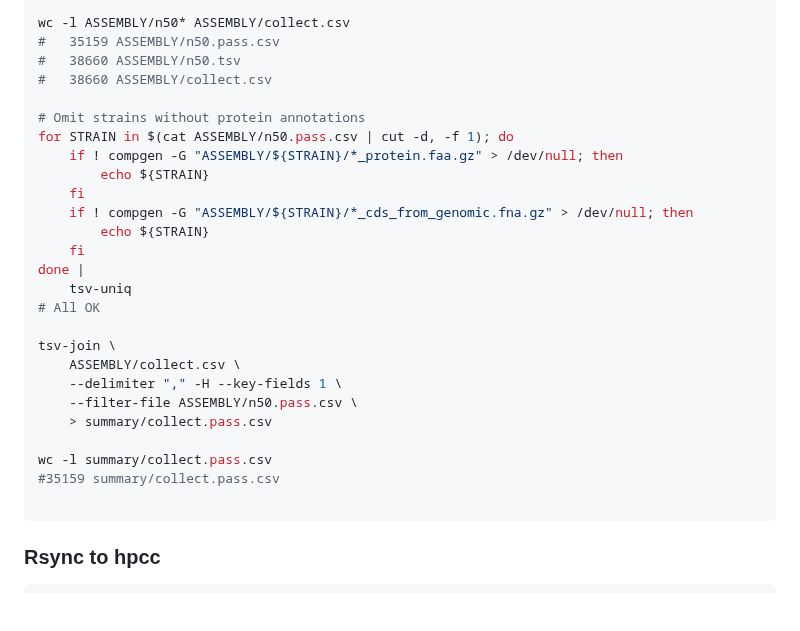
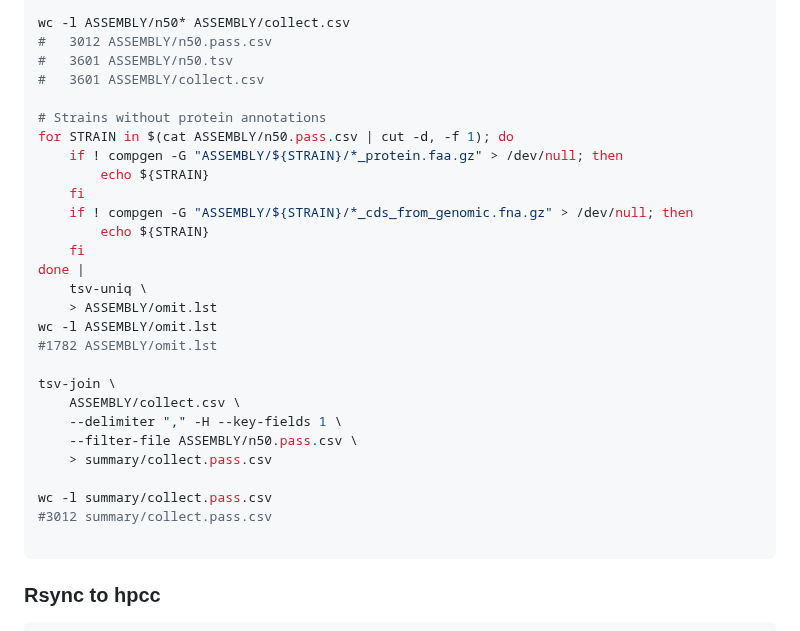
Before and after one commit to wang-q/genomes, a Markdown page: Fungi.md, the part around one of its changes. Drawn GitHub-style; blank space fills up the shorter version.

````diff
--- a/Fungi.md
+++ b/Fungi.md
@@ -543,11 +543,11 @@ cat ASSEMBLY/n50.tsv |
     > ASSEMBLY/n50.pass.csv
 
 wc -l ASSEMBLY/n50* ASSEMBLY/collect.csv
-#   35159 ASSEMBLY/n50.pass.csv
-#   38660 ASSEMBLY/n50.tsv
-#   38660 ASSEMBLY/collect.csv
+#   3012 ASSEMBLY/n50.pass.csv
+#   3601 ASSEMBLY/n50.tsv
+#   3601 ASSEMBLY/collect.csv
 
-# Omit strains without protein annotations
+# Strains without protein annotations
 for STRAIN in $(cat ASSEMBLY/n50.pass.csv | cut -d, -f 1); do
     if ! compgen -G "ASSEMBLY/${STRAIN}/*_protein.faa.gz" > /dev/null; then
         echo ${STRAIN}
@@ -556,8 +556,10 @@ for STRAIN in $(cat ASSEMBLY/n50.pass.csv | cut -d, -f 1); do
         echo ${STRAIN}
     fi
 done |
-    tsv-uniq
-# All OK
+    tsv-uniq \
+    > ASSEMBLY/omit.lst
+wc -l ASSEMBLY/omit.lst
+#1782 ASSEMBLY/omit.lst
 
 tsv-join \
     ASSEMBLY/collect.csv \
@@ -566,7 +568,7 @@ tsv-join \
     > summary/collect.pass.csv
 
 wc -l summary/collect.pass.csv
-#35159 summary/collect.pass.csv
+#3012 summary/collect.pass.csv
 
 ```
 
````
Also changed, not shown: other parts of Fungi.md (+79 -0 lines).
